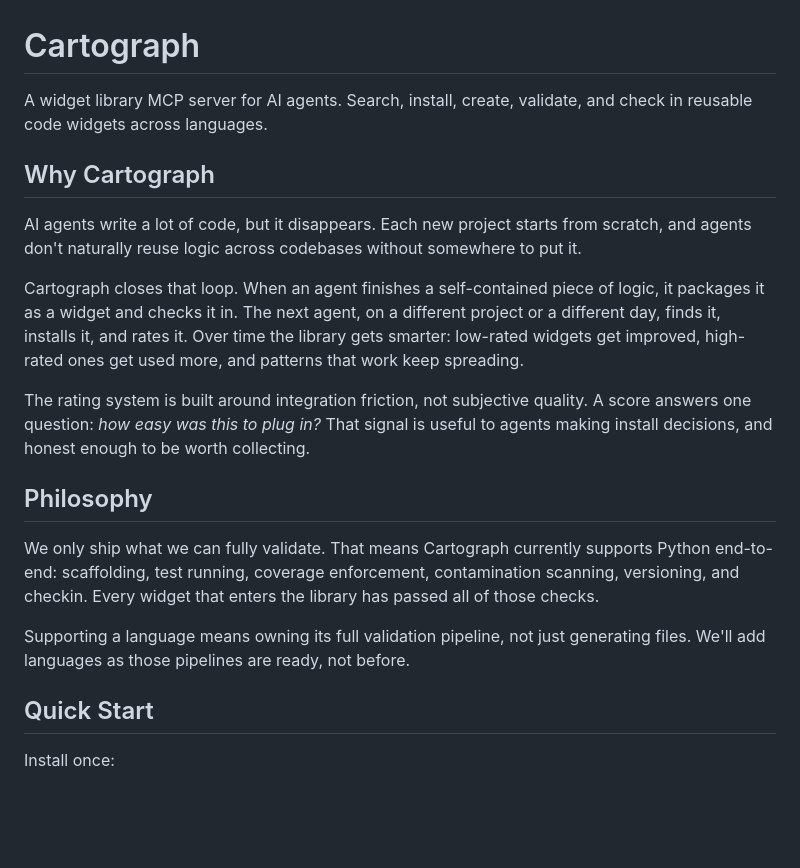
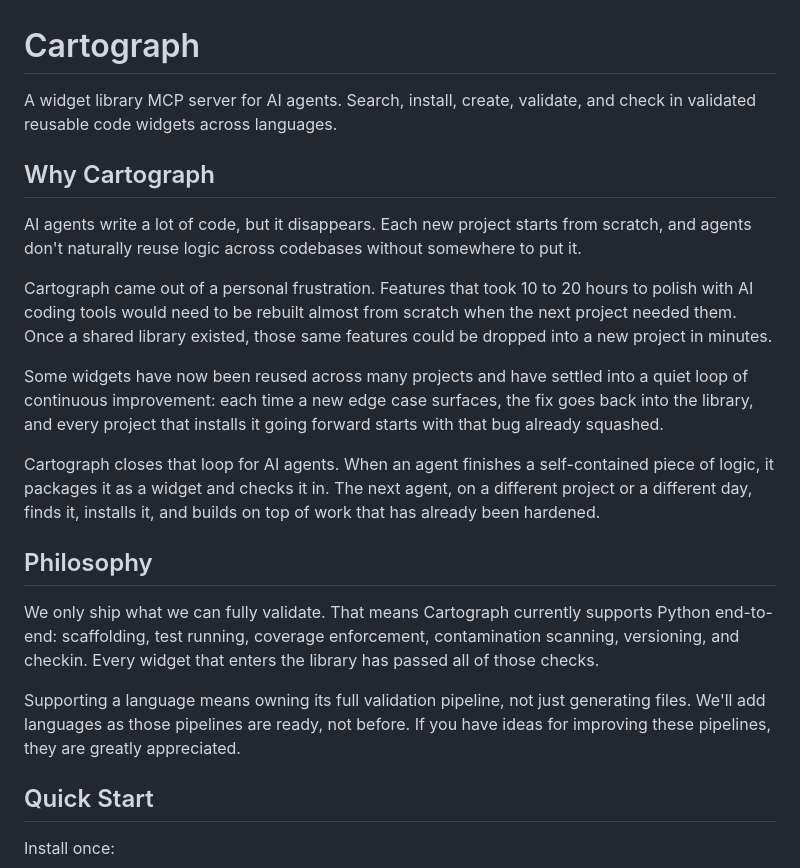
Before and after one commit to benteigland11/Cartograph, a Markdown page: README.md, the part around the change. Rendered like a GitHub page; blank space fills up the shorter version.

Commit message:
Rewrite Why and Philosophy with personal origin story and contribution invite
- Replace rating system paragraph with the real origin: features taking 10-20h
  to polish kept needing to be rebuilt project to project
- Add the self-improving widget loop story
- Update tagline to 'validated reusable code widgets'
- Invite pipeline improvement suggestions at end of Philosophy

Co-Authored-By: Claude Sonnet 4.6 <noreply@anthropic.com>

```diff
--- a/README.md
+++ b/README.md
@@ -1,20 +1,22 @@
 # Cartograph
 
-A widget library MCP server for AI agents. Search, install, create, validate, and check in reusable code widgets across languages.
+A widget library MCP server for AI agents. Search, install, create, validate, and check in validated reusable code widgets across languages.
 
 ## Why Cartograph
 
 AI agents write a lot of code, but it disappears. Each new project starts from scratch, and agents don't naturally reuse logic across codebases without somewhere to put it.
 
-Cartograph closes that loop. When an agent finishes a self-contained piece of logic, it packages it as a widget and checks it in. The next agent, on a different project or a different day, finds it, installs it, and rates it. Over time the library gets smarter: low-rated widgets get improved, high-rated ones get used more, and patterns that work keep spreading.
+Cartograph came out of a personal frustration. Features that took 10 to 20 hours to polish with AI coding tools would need to be rebuilt almost from scratch when the next project needed them. Once a shared library existed, those same features could be dropped into a new project in minutes.
 
-The rating system is built around integration friction, not subjective quality. A score answers one question: *how easy was this to plug in?* That signal is useful to agents making install decisions, and honest enough to be worth collecting.
+Some widgets have now been reused across many projects and have settled into a quiet loop of continuous improvement: each time a new edge case surfaces, the fix goes back into the library, and every project that installs it going forward starts with that bug already squashed.
+
+Cartograph closes that loop for AI agents. When an agent finishes a self-contained piece of logic, it packages it as a widget and checks it in. The next agent, on a different project or a different day, finds it, installs it, and builds on top of work that has already been hardened.
 
 ## Philosophy
 
 We only ship what we can fully validate. That means Cartograph currently supports Python end-to-end: scaffolding, test running, coverage enforcement, contamination scanning, versioning, and checkin. Every widget that enters the library has passed all of those checks.
 
-Supporting a language means owning its full validation pipeline, not just generating files. We'll add languages as those pipelines are ready, not before.
+Supporting a language means owning its full validation pipeline, not just generating files. We'll add languages as those pipelines are ready, not before. If you have ideas for improving these pipelines, they are greatly appreciated.
 
 ## Quick Start
 
```
